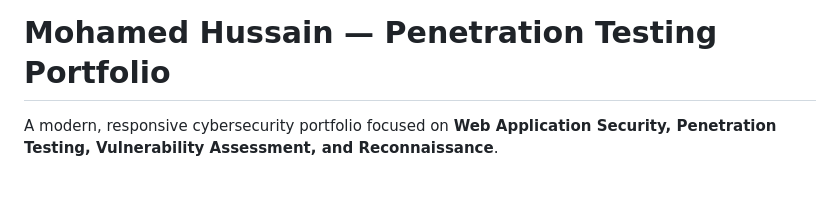
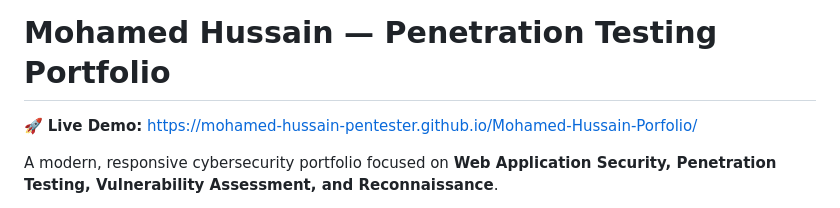
Before and after one commit to mohamed-hussain-pentester/Mohamed-Hussain-Portfolio, a Markdown page: README.md, the part around the change. Rendered like a GitHub page; blank space fills up the shorter version.

```diff
--- a/README.md
+++ b/README.md
@@ -1,4 +1,6 @@
 # Mohamed Hussain — Penetration Testing Portfolio
+
+🚀 **Live Demo:** [https://mohamed-hussain-pentester.github.io/Mohamed-Hussain-Porfolio/](https://mohamed-hussain-pentester.github.io/Mohamed-Hussain-Porfolio/)
 
 A modern, responsive cybersecurity portfolio focused on **Web Application Security, Penetration Testing, Vulnerability Assessment, and Reconnaissance**.
 
```
